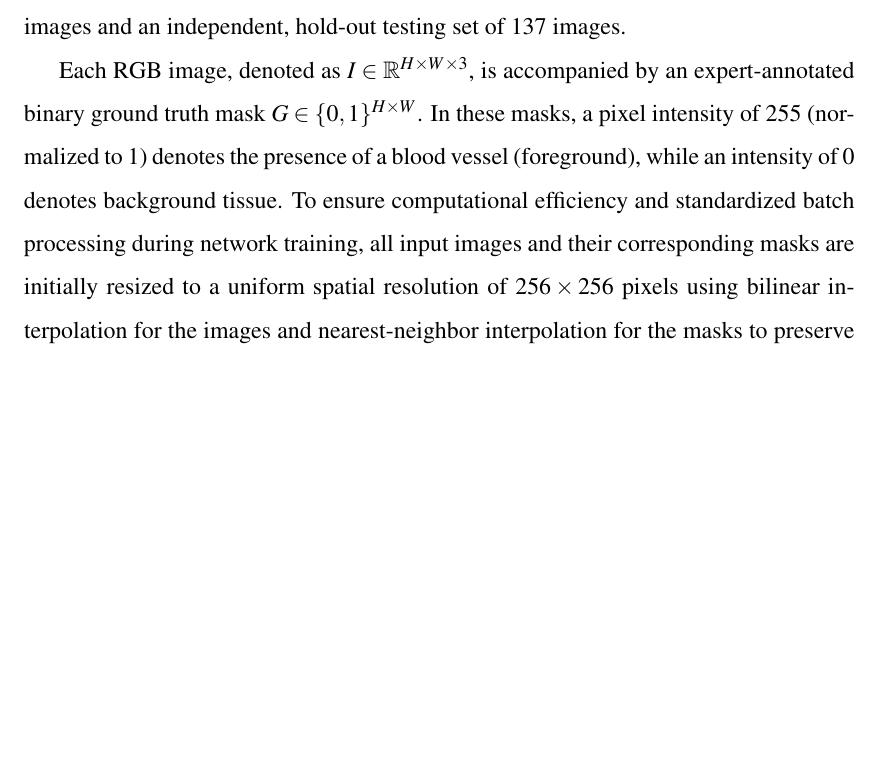
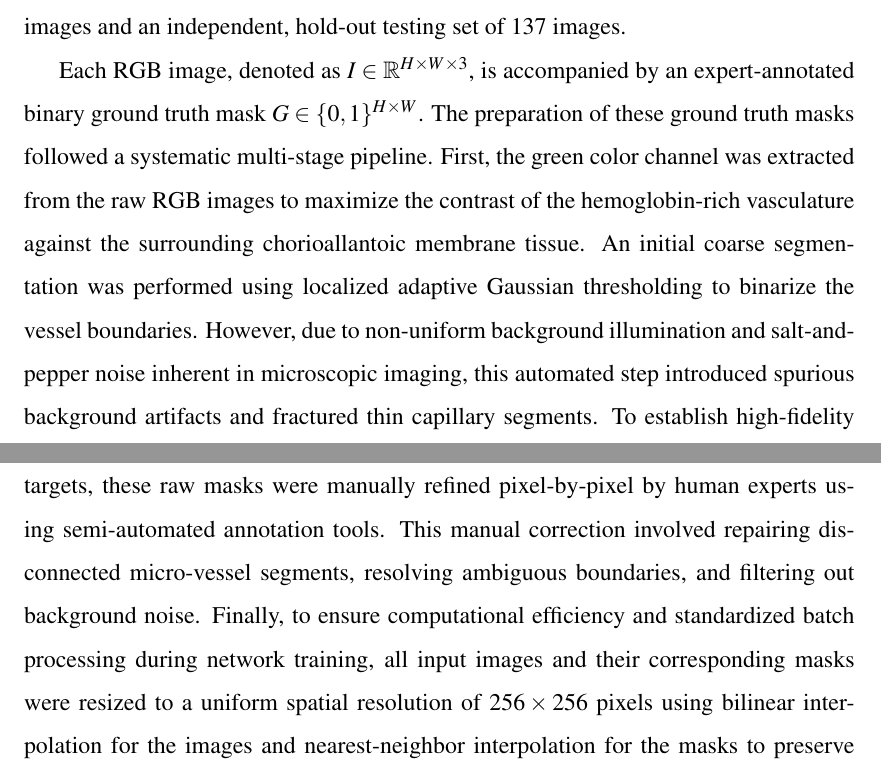
Before and after one commit to codeninjartr/angio, a LaTeX thesis (Thesis/main.tex, which reads Thesis/chapters/4_Methodology.tex): part of page 36 of 66 before the commit and two parts of pages 36 and 37 of 66 after it, the two joined at a grey line, cut so that both start at the same text, the shorter picture padded with empty space. Compiled offline with pdfLaTeX.

Commit message:
Update methodology chapter with detailed ground truth mask preparation procedure

```diff
--- a/Thesis/chapters/4_Methodology.tex
+++ b/Thesis/chapters/4_Methodology.tex
@@ -6,7 +6,7 @@ This chapter provides a comprehensive, component-level breakdown of the automate
 \section{Dataset Description and Preprocessing}
 The foundation of any deep learning model lies in the quality, diversity, and statistical distribution of its training data. The primary dataset utilized in this research consists of 637 high-resolution RGB angiography images, partitioned into a training set of 500 images and an independent, hold-out testing set of 137 images.
 
-Each RGB image, denoted as $I \in \mathbb{R}^{H \times W \times 3}$, is accompanied by an expert-annotated binary ground truth mask $G \in \{0,1\}^{H \times W}$. In these masks, a pixel intensity of 255 (normalized to 1) denotes the presence of a blood vessel (foreground), while an intensity of 0 denotes background tissue. To ensure computational efficiency and standardized batch processing during network training, all input images and their corresponding masks are initially resized to a uniform spatial resolution of $256 \times 256$ pixels using bilinear interpolation for the images and nearest-neighbor interpolation for the masks to preserve discrete binary boundaries.
+Each RGB image, denoted as $I \in \mathbb{R}^{H \times W \times 3}$, is accompanied by an expert-annotated binary ground truth mask $G \in \{0,1\}^{H \times W}$. The preparation of these ground truth masks followed a systematic multi-stage pipeline. First, the green color channel was extracted from the raw RGB images to maximize the contrast of the hemoglobin-rich vasculature against the surrounding chorioallantoic membrane tissue. An initial coarse segmentation was performed using localized adaptive Gaussian thresholding to binarize the vessel boundaries. However, due to non-uniform background illumination and salt-and-pepper noise inherent in microscopic imaging, this automated step introduced spurious background artifacts and fractured thin capillary segments. To establish high-fidelity targets, these raw masks were manually refined pixel-by-pixel by human experts using semi-automated annotation tools. This manual correction involved repairing disconnected micro-vessel segments, resolving ambiguous boundaries, and filtering out background noise. Finally, to ensure computational efficiency and standardized batch processing during network training, all input images and their corresponding masks were resized to a uniform spatial resolution of $256 \times 256$ pixels using bilinear interpolation for the images and nearest-neighbor interpolation for the masks to preserve discrete binary boundaries.
 
 Following spatial normalization, the pixel intensities of the RGB images are normalized from the range $[0, 255]$ to the range $[0.0, 1.0]$. This vital preprocessing step stabilizes the gradients during backpropagation and accelerates the convergence of the neural networks by ensuring that the input features operate on a similar numerical scale.
 
```
